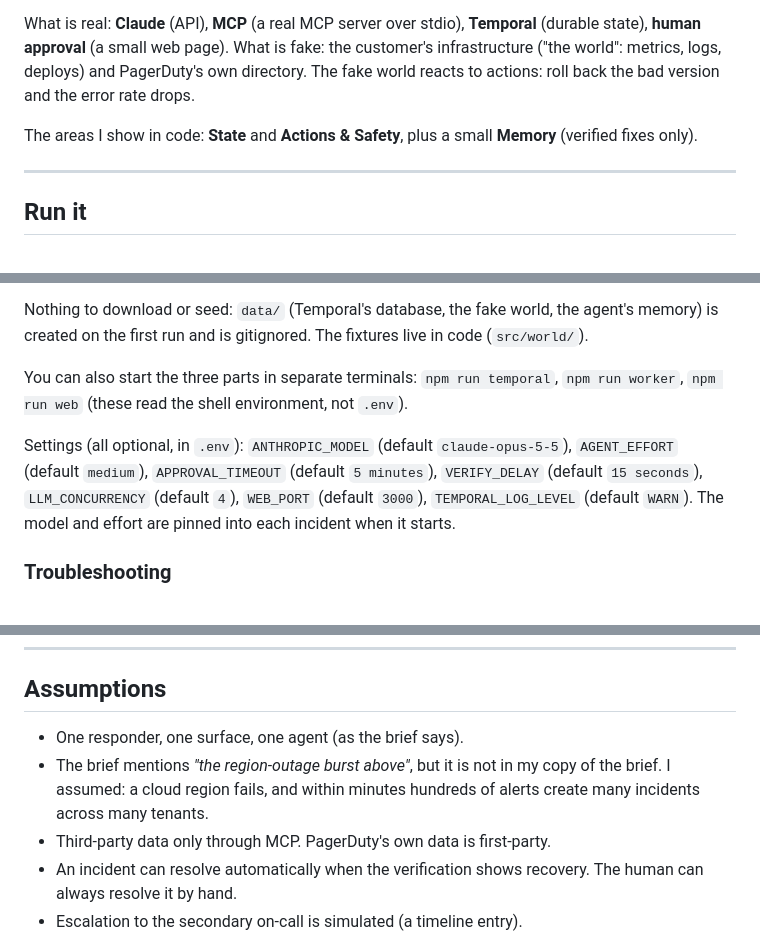
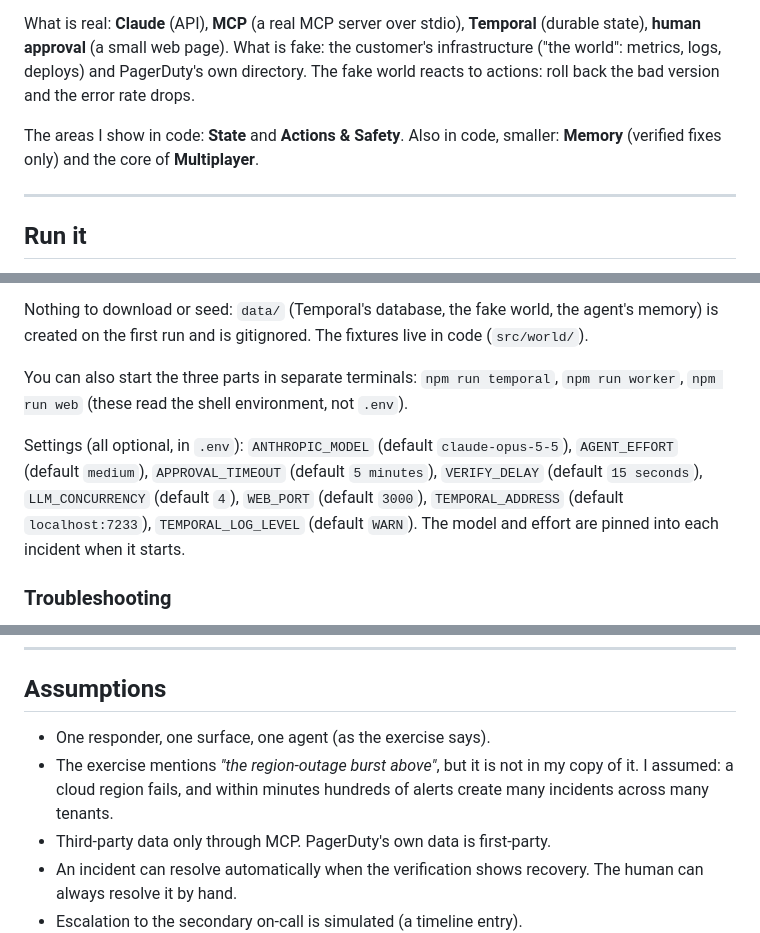
Before and after one commit to xhulz/sre-agent, a Markdown page: README.md, 3 parts joined by grey strips. GitHub-like rendering.

Commit message:
README: final check (intro, settings, eval rows, "exercise" wording)
Co-Authored-By: Claude Opus 5.5 <noreply@anthropic.com>

```diff
--- a/README.md
+++ b/README.md
@@ -6,7 +6,7 @@ A human approves or rejects it. The runtime executes the approved action, checks
 What is real: **Claude** (API), **MCP** (a real MCP server over stdio), **Temporal** (durable state), **human approval** (a small web page).
 What is fake: the customer's infrastructure ("the world": metrics, logs, deploys) and PagerDuty's own directory. The fake world reacts to actions: roll back the bad version and the error rate drops.
 
-The areas I show in code: **State** and **Actions & Safety**, plus a small **Memory** (verified fixes only).
+The areas I show in code: **State** and **Actions & Safety**. Also in code, smaller: **Memory** (verified fixes only) and the core of **Multiplayer**.
 
 ---
 
@@ -70,7 +70,7 @@ Nothing to download or seed: `data/` (Temporal's database, the fake world, the a
 
 You can also start the three parts in separate terminals: `npm run temporal`, `npm run worker`, `npm run web` (these read the shell environment, not `.env`).
 
-Settings (all optional, in `.env`): `ANTHROPIC_MODEL` (default `claude-opus-5-5`), `AGENT_EFFORT` (default `medium`), `APPROVAL_TIMEOUT` (default `5 minutes`), `VERIFY_DELAY` (default `15 seconds`), `LLM_CONCURRENCY` (default `4`), `WEB_PORT` (default `3000`), `TEMPORAL_LOG_LEVEL` (default `WARN`). The model and effort are pinned into each incident when it starts.
+Settings (all optional, in `.env`): `ANTHROPIC_MODEL` (default `claude-opus-5-5`), `AGENT_EFFORT` (default `medium`), `APPROVAL_TIMEOUT` (default `5 minutes`), `VERIFY_DELAY` (default `15 seconds`), `LLM_CONCURRENCY` (default `4`), `WEB_PORT` (default `3000`), `TEMPORAL_ADDRESS` (default `localhost:7233`), `TEMPORAL_LOG_LEVEL` (default `WARN`). The model and effort are pinned into each incident when it starts.
 
 ### Troubleshooting
 
@@ -240,8 +240,8 @@ _Trade-off:_ memory only learns from what the agent itself fixed. Human postmort
 
 ## Assumptions
 
-- One responder, one surface, one agent (as the brief says).
-- The brief mentions _"the region-outage burst above"_, but it is not in my copy of the brief. I assumed: a cloud region fails, and within minutes hundreds of alerts create many incidents across many tenants.
+- One responder, one surface, one agent (as the exercise says).
+- The exercise mentions _"the region-outage burst above"_, but it is not in my copy of it. I assumed: a cloud region fails, and within minutes hundreds of alerts create many incidents across many tenants.
 - Third-party data only through MCP. PagerDuty's own data is first-party.
 - An incident can resolve automatically when the verification shows recovery. The human can always resolve it by hand.
 - Escalation to the secondary on-call is simulated (a timeline entry).
```
Also changed, not shown: other parts of README.md (+2 -2 lines).
